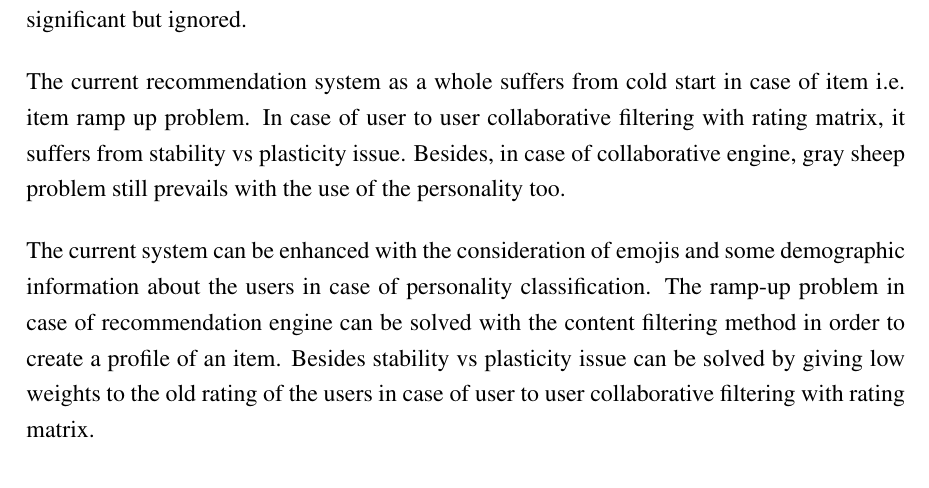
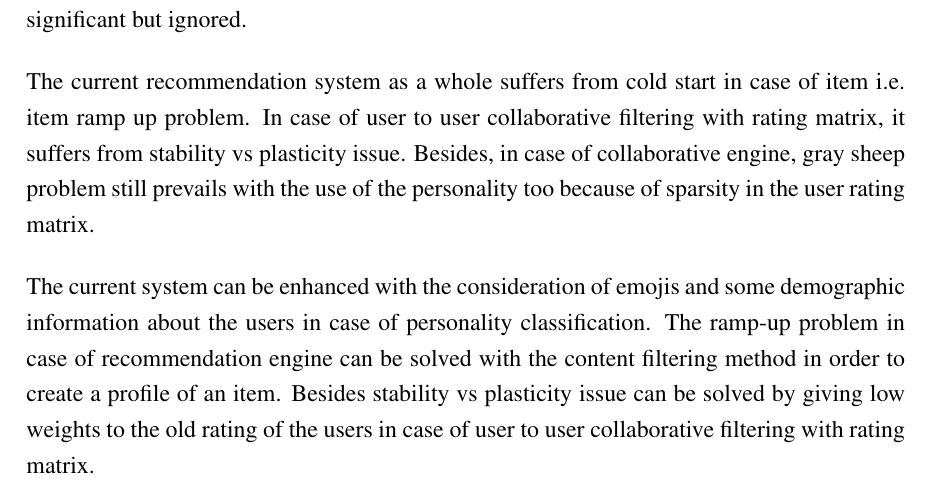
Before and after one commit to nbnbhattarai/ReportCollection, a LaTeX document (major_project_report/main.tex, which reads major_project_report/sec/limitations.tex): part of page 71 of 81, cut so that both start at the same text. Compiled offline with pdfLaTeX.

Commit message:
.........

```diff
--- a/major_project_report/sec/limitations.tex
+++ b/major_project_report/sec/limitations.tex
@@ -2,6 +2,6 @@
 \section{LIMITATIONS AND FUTURE ENHANCEMENTS}
 In the context of building classification model, the preprocessing of the status updates was a huge challenge. The status updates of users can contain various emojis which could be significant but ignored.
 
-The current recommendation system as a whole suffers from cold start in case of item i.e. item ramp up problem. In case of user to user collaborative filtering with rating matrix, it suffers from stability vs plasticity issue. Besides, in case of collaborative engine, gray sheep problem still prevails with the use of the personality too.
+The current recommendation system as a whole suffers from cold start in case of item i.e. item ramp up problem. In case of user to user collaborative filtering with rating matrix, it suffers from stability vs plasticity issue. Besides, in case of collaborative engine, gray sheep problem still prevails with the use of the personality too because of sparsity in the user rating matrix.
 
 The current system can be enhanced with the consideration of emojis and some demographic information about the users in case of personality classification. The ramp-up problem in case of recommendation engine can be solved with the content filtering method in order to create a profile of an item. Besides stability vs plasticity issue can be solved by giving low weights to the old rating of the users in case of user to user collaborative filtering with rating matrix.
```
